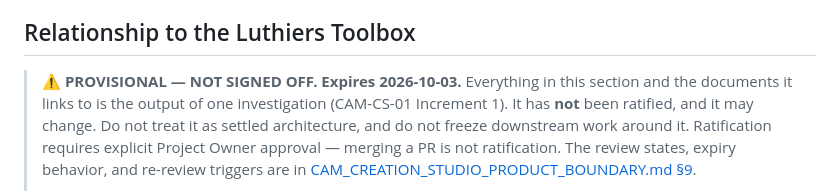
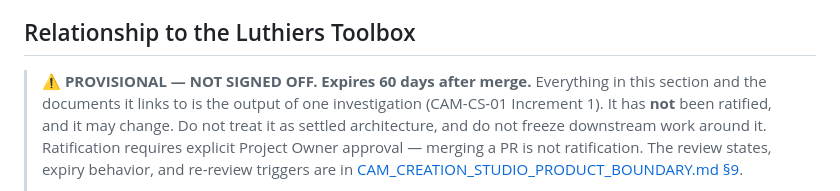
Before and after one commit to HanzoRazer/CAM-Creation-Studio, a Markdown page: docs/architecture.md, the part around the change. GitHub-like rendering.

```diff
--- a/docs/architecture.md
+++ b/docs/architecture.md
@@ -51,7 +51,7 @@ the standard library only.
 
 ## Relationship to the Luthiers Toolbox
 
-> ⚠️ **PROVISIONAL — NOT SIGNED OFF. Expires 2026-10-03.** Everything in this
+> ⚠️ **PROVISIONAL — NOT SIGNED OFF. Expires 60 days after merge.** Everything in this
 > section and the documents it links to is the output of one investigation
 > (CAM-CS-01 Increment 1). It has **not** been ratified, and it may change.
 > Do not treat it as settled architecture, and do not freeze downstream work
```
Also changed, not shown: docs/architecture/CAM_CREATION_STUDIO_PRODUCT_BOUNDARY.md (+28 -6 lines), docs/architecture/EXPORT_PREFLIGHT_SEMANTICS.md (+1 -1 lines).
